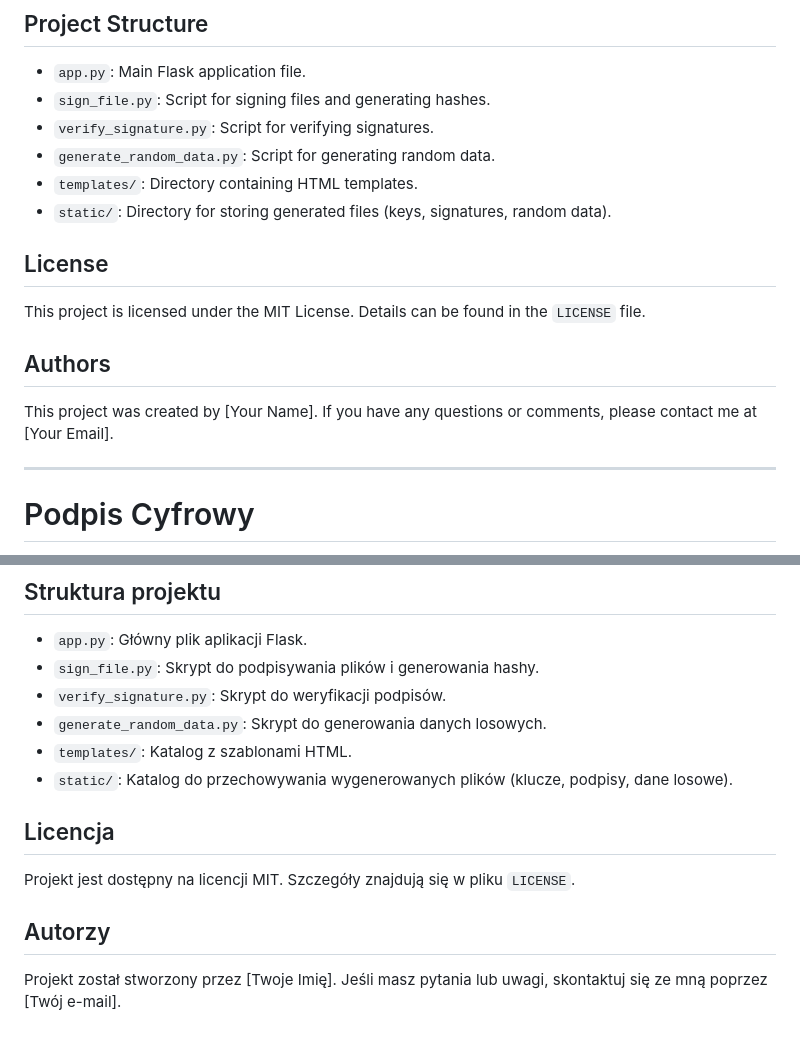
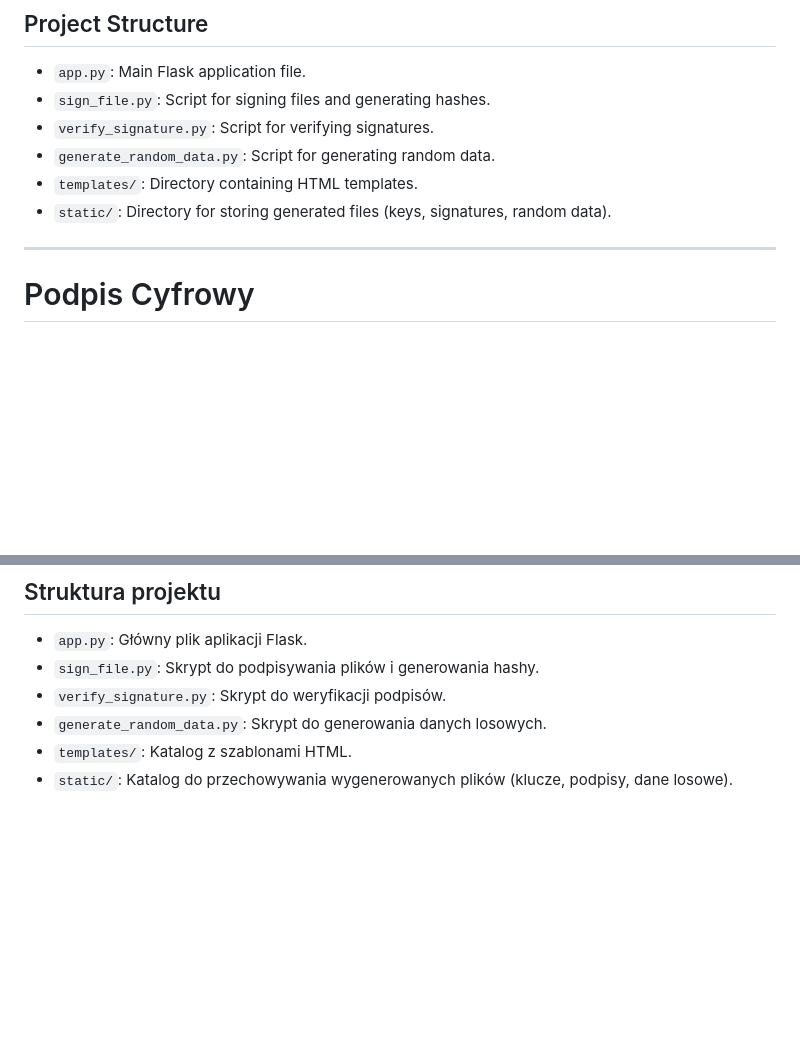
Before and after one commit to totalfresh/DigitalSignature, a Markdown page: README.md, 2 parts joined by grey strips. Rendered like a GitHub page; blank space fills up the shorter version.

Commit message:
Update README.md
readme update

```diff
--- a/README.md
+++ b/README.md
@@ -69,14 +69,6 @@ To verify a file's signature, go to the "Verify Signature" section, select the f
 - `templates/`: Directory containing HTML templates.
 - `static/`: Directory for storing generated files (keys, signatures, random data).
 
-## License
-
-This project is licensed under the MIT License. Details can be found in the `LICENSE` file.
-
-## Authors
-
-This project was created by [Your Name]. If you have any questions or comments, please contact me at [Your Email].
-
 ---
 
 # Podpis Cyfrowy
@@ -147,11 +139,3 @@ Aby zweryfikować podpis pliku, przejdź do sekcji "Verify Signature", wybierz p
 - `generate_random_data.py`: Skrypt do generowania danych losowych.
 - `templates/`: Katalog z szablonami HTML.
 - `static/`: Katalog do przechowywania wygenerowanych plików (klucze, podpisy, dane losowe).
-
-## Licencja
-
-Projekt jest dostępny na licencji MIT. Szczegóły znajdują się w pliku `LICENSE`.
-
-## Autorzy
-
-Projekt został stworzony przez [Twoje Imię]. Jeśli masz pytania lub uwagi, skontaktuj się ze mną poprzez [Twój e-mail].
```
